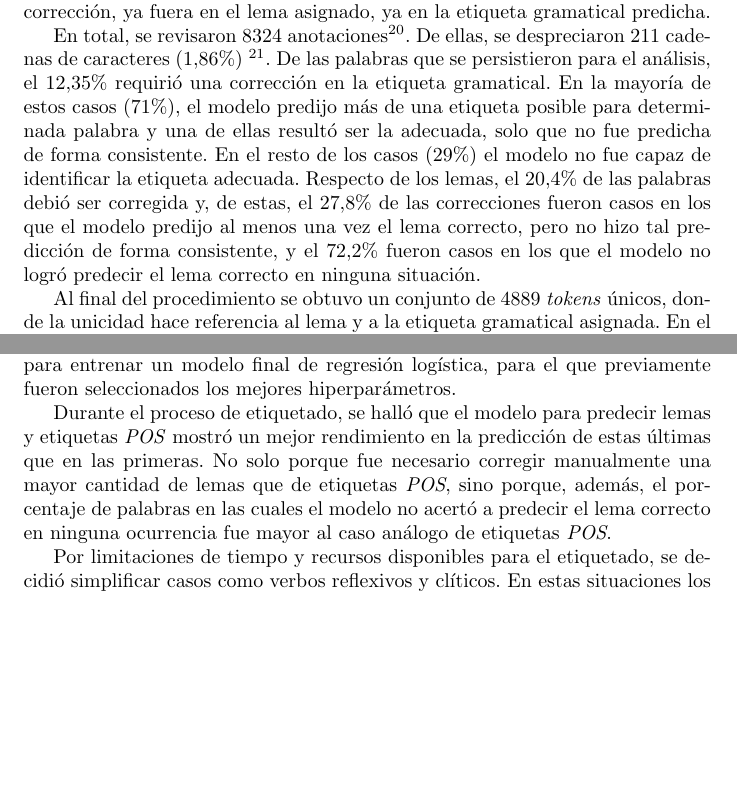
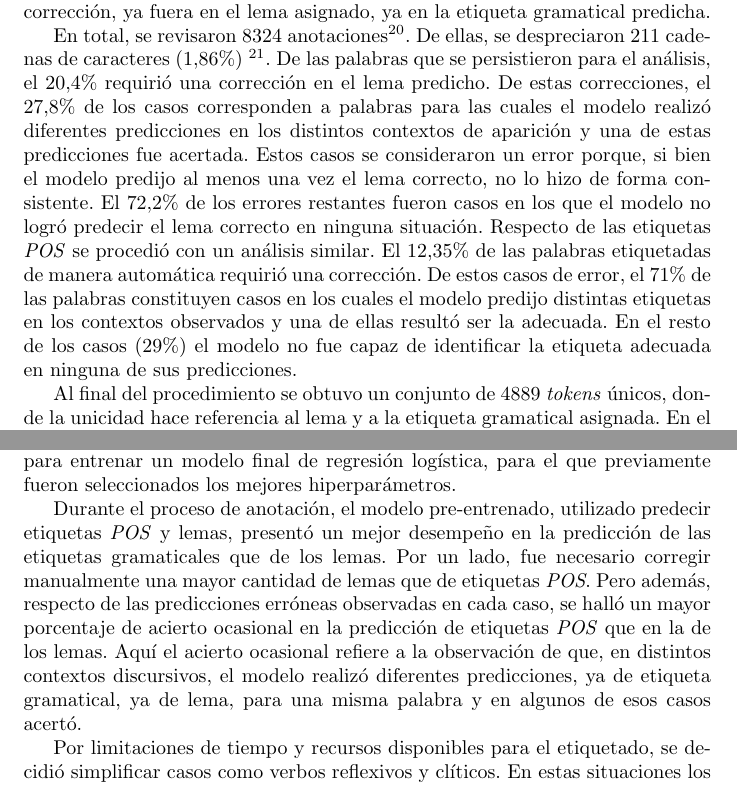
Before and after one commit to macfernandez/eddc-specialization-project, a LaTeX paper (doc/main.tex, which reads doc/sections/conclusion.tex, doc/sections/results/annotation.tex): two parts of pages 17 and 23 of 29, joined at a grey line, cut so that both start at the same text, the shorter picture padded with empty space. Compiled offline with pdfLaTeX.

Commit message:
fix mejor predicción de modelo pre-entrenado

```diff
--- a/doc/sections/conclusion.tex
+++ b/doc/sections/conclusion.tex
@@ -22,14 +22,16 @@ contrastados respecto de su rendimiento y el mejor fue utilizado para entrenar
 un modelo final de regresi\'on log\'istica, para el que previamente fueron
 seleccionados los mejores hiperpar\'ametros.
 \par
-Durante el proceso de etiquetado, se hall\'o que el modelo para
-predecir lemas y etiquetas \textit{POS} mostr\'o un mejor rendimiento
-en la predicci\'on de estas \'ultimas que en las primeras. No solo
-porque fue necesario corregir manualmente una mayor cantidad de lemas
-que de etiquetas \textit{POS}, sino porque, adem\'as, el porcentaje
-de palabras en las cuales el modelo no acert\'o a predecir el lema
-correcto en ninguna ocurrencia fue mayor al caso an\'alogo de etiquetas
-\textit{POS}.
+Durante el proceso de anotaci\'on, el modelo pre-entrenado, utilizado
+predecir etiquetas \textit{POS} y lemas, present\'o un mejor desempeño en la
+predicci\'on de las etiquetas gramaticales que de los lemas.
+Por un lado, fue necesario corregir manualmente una mayor cantidad de lemas
+que de etiquetas \textit{POS}. Pero adem\'as, respecto de las predicciones
+err\'oneas observadas en cada caso, se hall\'o un mayor porcentaje de acierto
+ocasional en la predicci\'on de etiquetas \textit{POS} que en la de los lemas.
+Aqu\'i el acierto ocasional refiere a la observaci\'on de que, en distintos contextos
+discursivos, el modelo realiz\'o diferentes predicciones, ya de etiqueta gramatical, ya
+de lema, para una misma palabra y en algunos de esos casos acertó.
 \par
 Por limitaciones de tiempo y recursos disponibles para el etiquetado,
 se decidi\'o simplificar casos como verbos reflexivos y cl\'iticos. En
--- a/doc/sections/results/annotation.tex
+++ b/doc/sections/results/annotation.tex
@@ -11,16 +11,21 @@ lema (o lemas, si se predijo m\'as de uno) para esa palabra en tales contextos.}
 De ellas, se despreciaron 211 cadenas de caracteres ($1.86\percentsign$)
 \footnote{Remitirse a \ref{appendix-annotation} para un detalle de las palabras
 despreciadas.}. De las palabras que se persistieron para el an\'alisis,
-el $12.35\percentsign$ requiri\'o una correcci\'on en la etiqueta gramatical.
-En la mayor\'ia de estos casos ($71\percentsign$), el modelo predijo m\'as de una etiqueta
-posible para determinada palabra y una de ellas result\'o ser la adecuada, solo que no
-fue predicha de forma consistente. En el resto de los casos ($29\percentsign$)
-el modelo no fue capaz de identificar la etiqueta adecuada.
-Respecto de los lemas, el $20.4\percentsign$ de las palabras debi\'o ser corregida
-y, de estas, el $27.8\percentsign$ de las correcciones fueron casos en los que el
-modelo predijo al menos una vez el lema correcto, pero no hizo tal predicci\'on de
-forma consistente, y el $72.2\percentsign$ fueron casos en los que el modelo
-no logr\'o predecir el lema correcto en ninguna situaci\'on.
+el $20.4\percentsign$ requiri\'o una correcci\'on en el lema predicho.
+De estas correcciones, el $27.8\percentsign$ de los casos corresponden a
+palabras para las cuales el modelo realiz\'o diferentes predicciones en los distintos
+contextos de aparici\'on y una de estas predicciones fue acertada. Estos casos se
+consideraron un error porque, si bien el modelo predijo al menos una vez el lema correcto,
+no lo hizo de forma consistente. El $72.2\percentsign$ de los errores
+restantes fueron casos en los que el modelo no logr\'o predecir el lema correcto en
+ninguna situaci\'on.
+Respecto de las etiquetas \textit{POS} se procedi\'o con un an\'alisis similar.
+El $12.35\percentsign$ de las palabras etiquetadas de manera autom\'atica requiri\'o
+una correcci\'on. De estos casos de error, el $71\percentsign$ de las palabras
+constituyen casos en los cuales el modelo predijo distintas etiquetas en los contextos
+observados y una de ellas result\'o ser la adecuada.
+En el resto de los casos ($29\percentsign$) el modelo no fue capaz de
+identificar la etiqueta adecuada en ninguna de sus predicciones.
 \par
 Al final del procedimiento se obtuvo un conjunto de 4889 \textit{tokens} \'unicos,
 donde la unicidad hace referencia al lema y a la etiqueta gramatical asignada.
```
